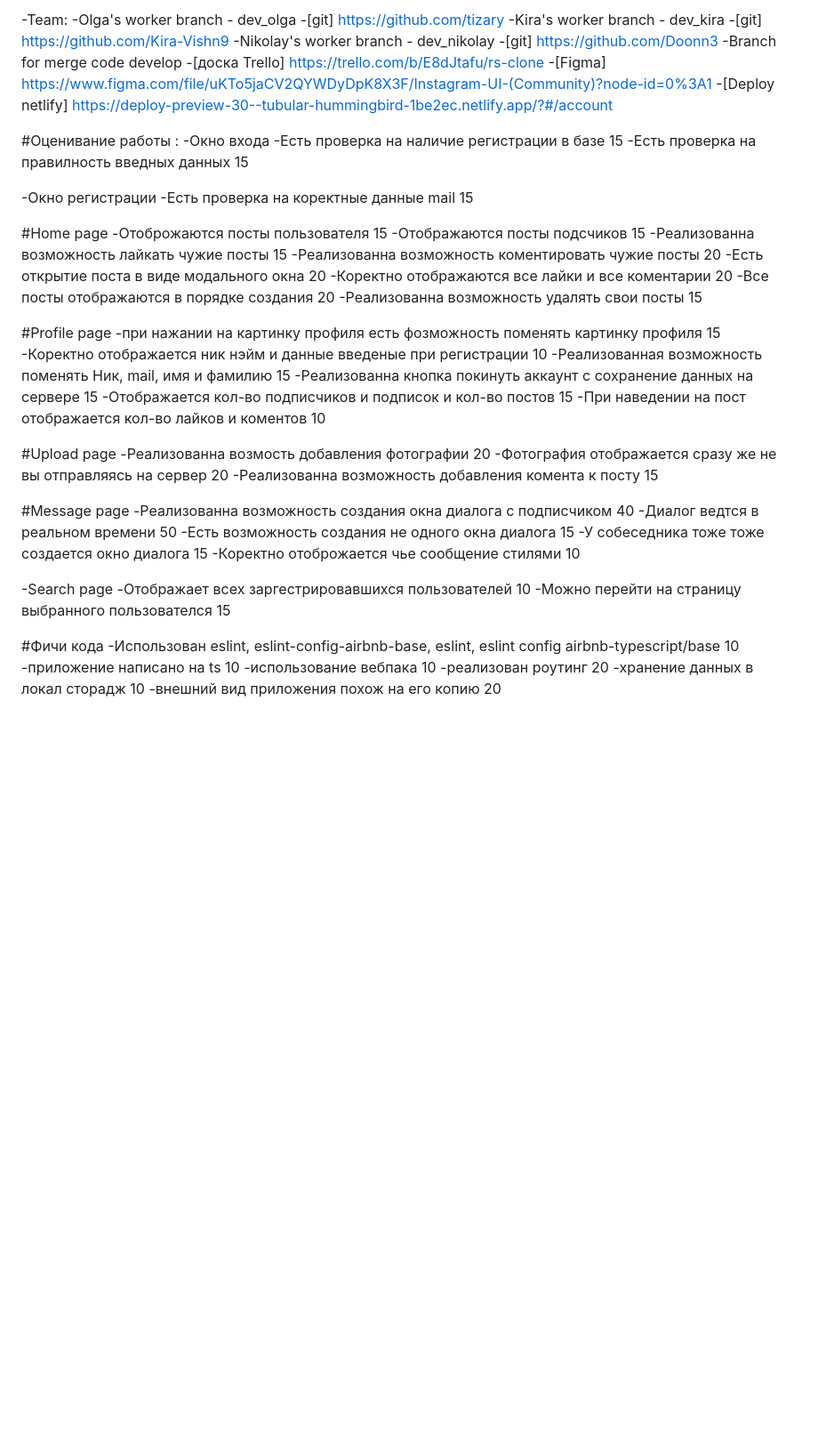
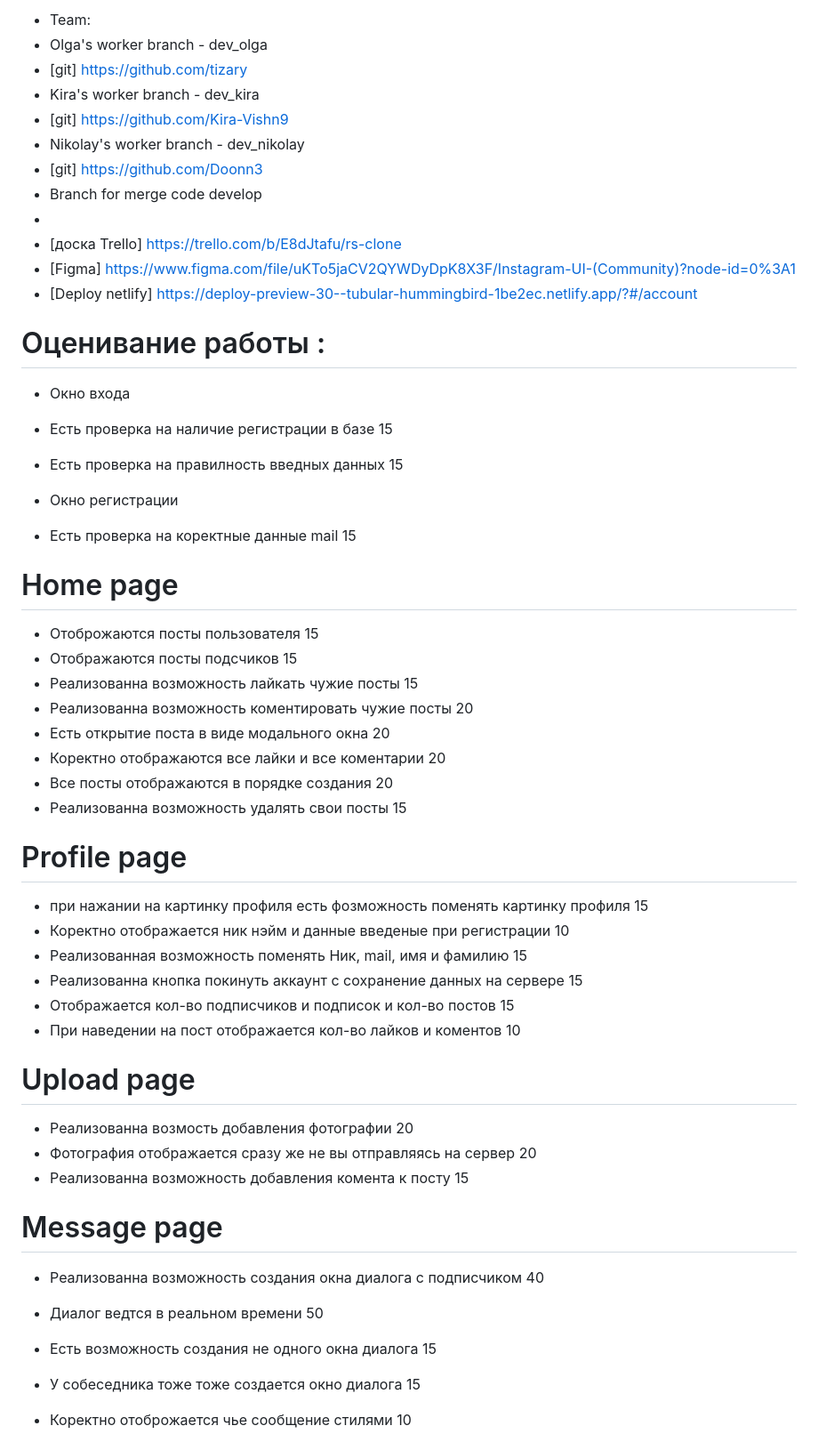
Before and after one commit to Kira-Vishn9/RsClone, a Markdown page: README.md, the part around the change printed below. Shown: that part at 89% size. GitHub-like rendering; blank space fills up the shorter version.

```diff
--- a/README.md
+++ b/README.md
@@ -9,29 +9,54 @@ RsClone
 
--Team:
--Olga's worker branch - dev_olga
--[git] https://github.com/tizary
--Kira's worker branch - dev_kira
--[git] https://github.com/Kira-Vishn9
--Nikolay's worker branch - dev_nikolay
--[git] https://github.com/Doonn3
--Branch for merge code develop
--[доска Trello] https://trello.com/b/E8dJtafu/rs-clone
--[Figma] https://www.figma.com/file/uKTo5jaCV2QYWDyDpK8X3F/Instagram-UI-(Community)?node-id=0%3A1
--[Deploy netlify] https://deploy-preview-30--tubular-hummingbird-1be2ec.netlify.app/?#/account
+- Team:
+- Olga's worker branch - dev_olga
+- [git] https://github.com/tizary
+- Kira's worker branch - dev_kira
+- [git] https://github.com/Kira-Vishn9
+- Nikolay's worker branch - dev_nikolay
+- [git] https://github.com/Doonn3
+- Branch for merge code develop
+-
+- [доска Trello] https://trello.com/b/E8dJtafu/rs-clone
+- [Figma] https://www.figma.com/file/uKTo5jaCV2QYWDyDpK8X3F/Instagram-UI-(Community)?node-id=0%3A1
+- [Deploy netlify] https://deploy-preview-30--tubular-hummingbird-1be2ec.netlify.app/?#/account
 
-#Оценивание работы : -Окно входа -Есть проверка на наличие регистрации в базе 15 -Есть проверка на правилность введных данных 15
+# Оценивание работы :
+- Окно входа
+- Есть проверка на наличие регистрации в базе	15
+- Есть проверка на правилность введных данных	15
 
--Окно регистрации -Есть проверка на коректные данные mail 15
+- Окно регистрации
+- Есть проверка на коректные данные mail	15
 
-#Home page -Отоброжаются посты пользователя 15 -Отображаются посты подсчиков 15 -Реализованна возможность лайкать чужие посты 15 -Реализованна возможность коментировать чужие посты 20 -Есть открытие поста в виде модального окна 20 -Коректно отображаются все лайки и все коментарии 20 -Все посты отображаются в порядке создания 20 -Реализованна возможность удалять свои посты 15
+# Home page
+- Отоброжаются посты пользователя	15
+- Отображаются посты подсчиков	15
+- Реализованна возможность лайкать чужие посты	15
+- Реализованна возможность коментировать чужие посты	20
+- Есть открытие поста в виде модального окна	20
+- Коректно отображаются все лайки и все коментарии	20
+- Все посты отображаются в порядке создания	20
+- Реализованна возможность удалять свои посты	15
 
-#Profile page -при нажании на картинку профиля есть фозможность поменять картинку профиля 15 -Коректно отображается ник нэйм и данные введеные при регистрации 10 -Реализованная возможность поменять Ник, mail, имя и фамилию 15 -Реализованна кнопка покинуть аккаунт с сохранение данных на сервере 15 -Отображается кол-во подписчиков и подписок и кол-во постов 15 -При наведении на пост отображается кол-во лайков и коментов 10
+# Profile page
+- при нажании на картинку профиля есть фозможность поменять картинку профиля	15
+- Коректно отображается ник нэйм и данные введеные при регистрации	10
+- Реализованная возможность поменять Ник, mail, имя и фамилию	15
+- Реализованна кнопка покинуть аккаунт с сохранение данных на сервере	15
+- Отображается кол-во подписчиков и подписок и кол-во постов	15
+- При наведении на пост отображается кол-во лайков и коментов	10
 
-#Upload page -Реализованна возмость добавления фотографии 20 -Фотография отображается сразу же не вы отправляясь на сервер 20 -Реализованна возможность добавления комента к посту 15
+# Upload page
+- Реализованна возмость добавления фотографии	20
+- Фотография отображается сразу же не вы отправляясь на сервер	20
+- Реализованна возможность добавления комента к посту 	15
 
-#Message page -Реализованна возможность создания окна диалога с подписчиком 40 -Диалог ведтся в реальном времени 50 -Есть возможность создания не одного окна диалога 15 -У собеседника тоже тоже создается окно диалога 15 -Коректно отоброжается чье сообщение стилями 10
+# Message page
+- Реализованна возможность создания окна диалога с подписчиком	40
+- Диалог ведтся в реальном времени	50
+- Есть возможность создания не одного окна диалога	15
+- У собеседника тоже тоже создается окно диалога	15
+- Коректно отоброжается чье сообщение стилями	10
 
--Search page -Отображает всех заргестрировавшихся пользователей 10 -Можно перейти на страницу выбранного пользователся 15
 
-#Фичи кода -Использован eslint, eslint-config-airbnb-base, eslint, eslint config airbnb-typescript/base 10 -приложение написано на ts 10 -использование вебпака 10 -реализован роутинг 20 -хранение данных в локал сторадж 10 -внешний вид приложения похож на его копию 20
 
```
Also changed, not shown: other parts of README.md (+19 -3 lines).
